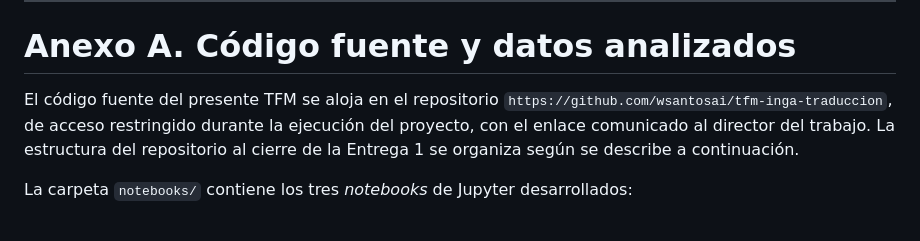
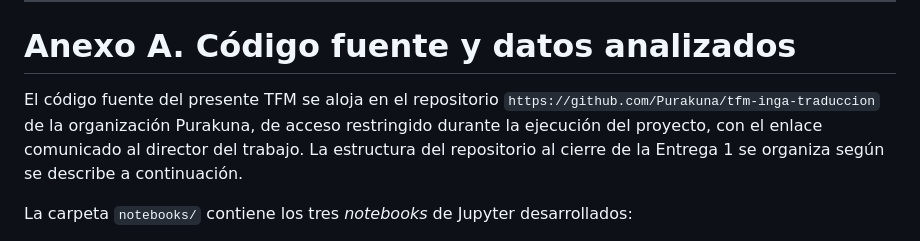
Before and after one commit to Purakuna/tfm-inga-traduccion, a Markdown page: entrega1/TFM_grupal_entrega1.md, the part around the change. Drawn GitHub-style.

Commit message:
docs(entrega1): actualizar URL del repositorio tras transferencia a Purakuna
Co-Authored-By: Claude Opus 4.7 (1M context) <noreply@anthropic.com>

```diff
--- a/entrega1/TFM_grupal_entrega1.md
+++ b/entrega1/TFM_grupal_entrega1.md
@@ -513,7 +513,7 @@ Zhu, W., Liu, H., Dong, Q., Xu, J., Huang, S., Kong, L., Chen, J., & Li, L. (202
 
 # Anexo A. Código fuente y datos analizados
 
-El código fuente del presente TFM se aloja en el repositorio `https://github.com/wsantosai/tfm-inga-traduccion`, de acceso restringido durante la ejecución del proyecto, con el enlace comunicado al director del trabajo. La estructura del repositorio al cierre de la Entrega 1 se organiza según se describe a continuación.
+El código fuente del presente TFM se aloja en el repositorio `https://github.com/Purakuna/tfm-inga-traduccion` de la organización Purakuna, de acceso restringido durante la ejecución del proyecto, con el enlace comunicado al director del trabajo. La estructura del repositorio al cierre de la Entrega 1 se organiza según se describe a continuación.
 
 La carpeta `notebooks/` contiene los tres *notebooks* de Jupyter desarrollados:
 
```
